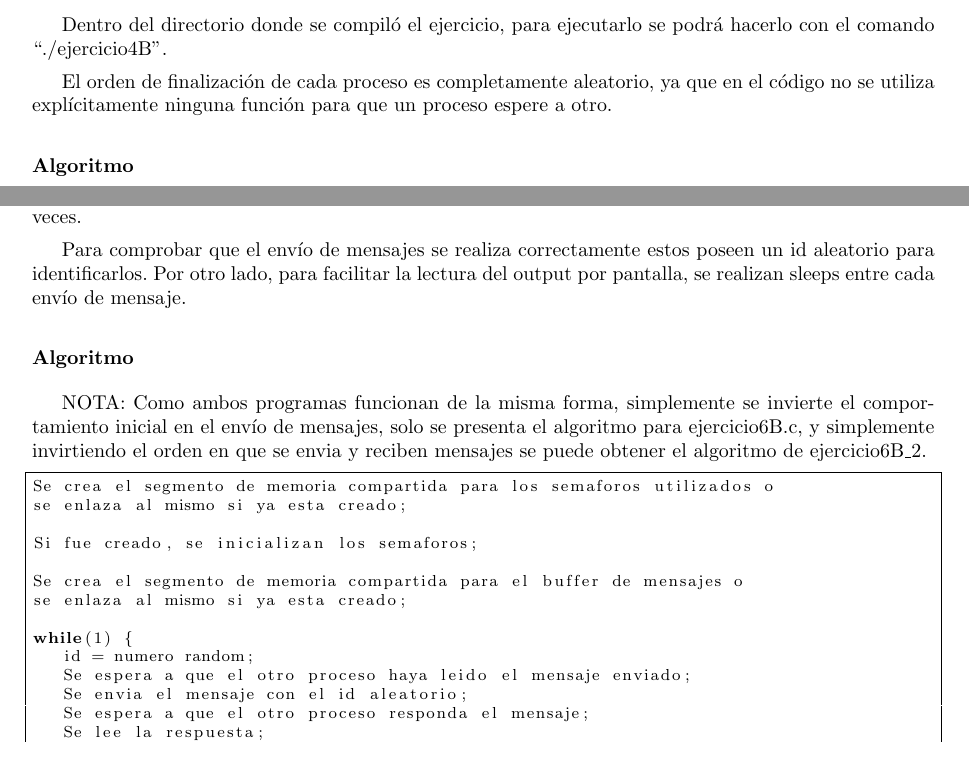
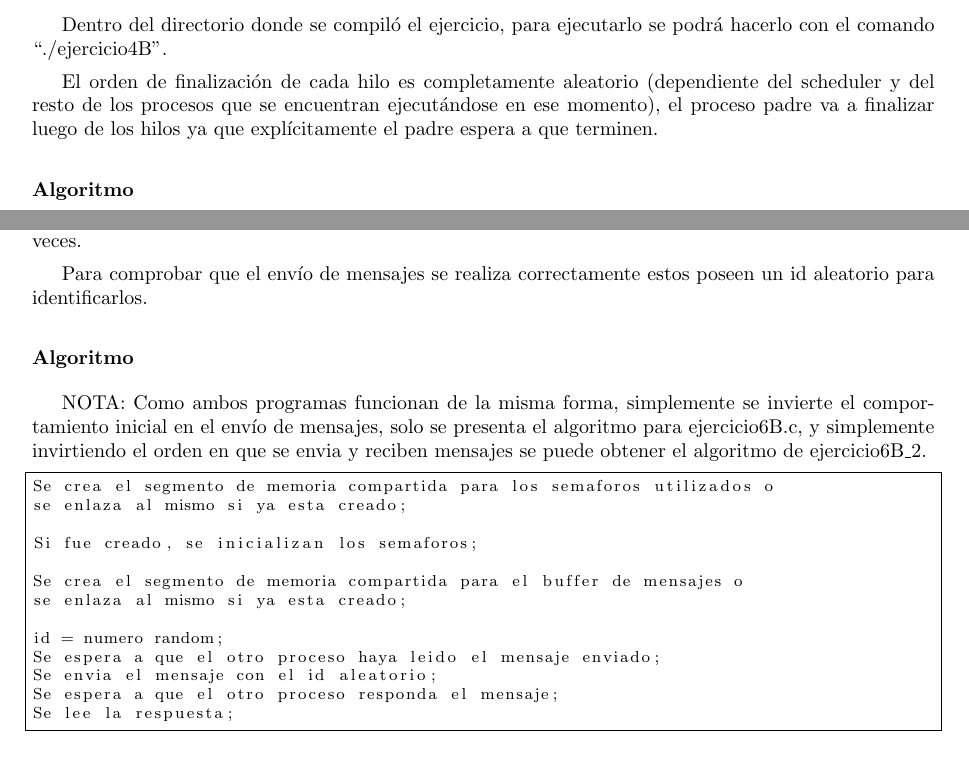
Before and after one commit to chiiph/so, a LaTeX document (doc/Informe.tex): two parts of pages 6 and 9 of 11, joined at a grey line, cut so that both start at the same text, the shorter picture padded with empty space. The pictures show the PDF file doc/Informe.pdf that the author committed with the source; the source files are stored in an older character set and shown here as Unicode.

Commit message:
Update del informe

```diff
--- a/doc/Informe.tex
+++ b/doc/Informe.tex
@@ -132,7 +132,7 @@ showstringspaces=false}
 
 		La aplicaci\'on escribe dentro de un archivo llamado ``output\_ejercicio4A'', en \'el cada proceso escribe un mensaje identific\'andose a s\'i mismo.
 
-		El orden de finalizaci\'on de cada proceso es completamente aleatorio, ya que en el c\'odigo no se utiliza expl\'icitamente ninguna funci\'on para que un proceso espere a otro.
+		El orden de finalizaci\'on de cada proceso es completamente aleatorio (dependiente del scheduler y del resto de los procesos que se encuentran ejecut\'andose en ese momento), ya que en el c\'odigo no se utiliza expl\'icitamente ninguna funci\'on para que un proceso espere a otro.
 
 		\subsubsection{Algoritmo}
 		\begin{lstlisting}
@@ -153,7 +153,7 @@ if(es_hijo) {
 
 		Dentro del directorio donde se compil\'o el ejercicio, para ejecutarlo se podr\'a hacerlo con el comando ``./ejercicio4B''.
 
-		El orden de finalizaci\'on de cada proceso es completamente aleatorio, ya que en el c\'odigo no se utiliza expl\'icitamente ninguna funci\'on para que un proceso espere a otro.
+		El orden de finalizaci\'on de cada hilo es completamente aleatorio (dependiente del scheduler y del resto de los procesos que se encuentran ejecut\'andose en ese momento), el proceso padre va a finalizar luego de los hilos ya que expl\'icitamente  el padre espera a que terminen.
 
 		\subsubsection{Algoritmo}
 		\begin{lstlisting}
@@ -330,7 +330,7 @@ for(){
 
 		Dentro del directorio donde se compil\'o el ejercicio, para ejecutarlo se podr\'a hacerlo con el comando ``./ejercicio6B'', y luego en otra instancia de la consola en mismo directorio ``./ejercicio6B\_2''. No importa el orden en que se ejecuten, ejercicio6B escribe primero un mensaje y luego espera la respuesta, y ejercicio6B\_2 primero lee un mensaje y luego escribe la respuesta. Este comportamiento se realiza infinitas veces.
 
-		Para comprobar que el env\'io de mensajes se realiza correctamente estos poseen un id aleatorio para identificarlos. Por otro lado, para facilitar la lectura del output por pantalla, se realizan sleeps entre cada env\'io de mensaje.
+		Para comprobar que el env\'io de mensajes se realiza correctamente estos poseen un id aleatorio para identificarlos.
 
 		\subsubsection{Algoritmo}
 
@@ -345,5 +345,8 @@ Si fue creado, se inicializan los semaforos;
 Se crea el segmento de memoria compartida para el buffer de mensajes o
 se enlaza al mismo si ya esta creado;
 
-while(1) {
-	id = numero random;
+id = numero random;
+Se espera a que el otro proceso haya leido el mensaje enviado;
+Se envia el mensaje con el id aleatorio;
+Se espera a que el otro proceso responda el mensaje;
+Se lee la respuesta;
```
Also changed, not shown: doc/Informe.pdf, doc/Informe.tex (7 more changed lines).
